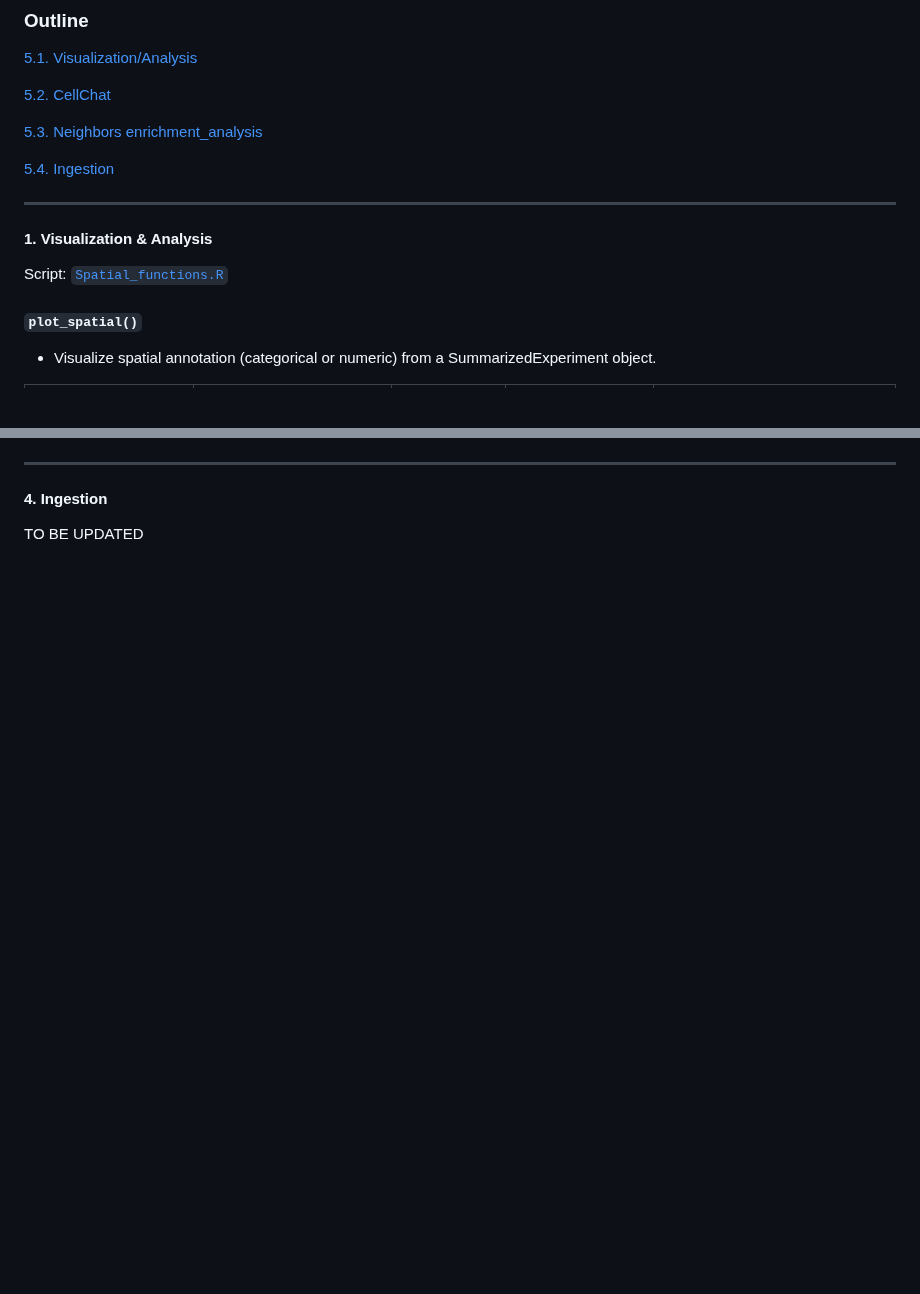
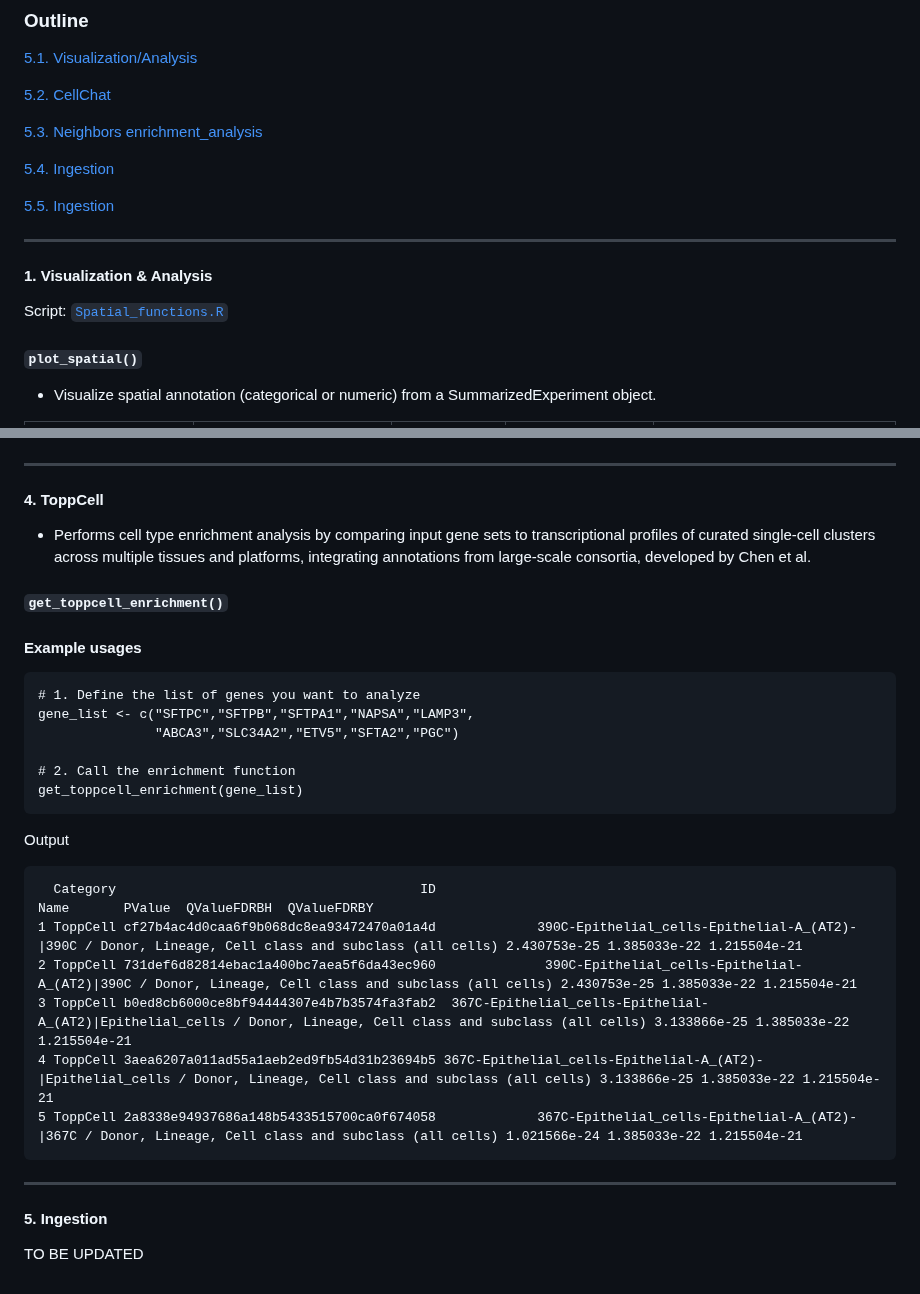
Before and after one commit to shunyasanuma/Spatial_LungChat, a Markdown page: 5.LungChat_functions/README.md, 2 parts joined by grey strips. GitHub-like rendering; blank space fills up the shorter version.

````diff
--- a/5.LungChat_functions/README.md
+++ b/5.LungChat_functions/README.md
@@ -9,5 +9,7 @@
 
 [5.4. Ingestion](#4-Ingestion)
 
+[5.5. Ingestion](#5-Ingestion)
+
 ---
 #### 1. Visualization & Analysis
@@ -895,5 +897,29 @@ Output
 <img src="./figures/analyze_and_plot_neighbors_1.png" alt="Example" width="700"/>
 
 ---
-#### 4. Ingestion
+#### 4. ToppCell
+- Performs cell type enrichment analysis by comparing input gene sets to transcriptional profiles of curated single-cell clusters across multiple tissues and platforms, integrating annotations from large-scale consortia, developed by Chen et al.
+
+#### `get_toppcell_enrichment()`
+#### Example usages
+```
+# 1. Define the list of genes you want to analyze
+gene_list <- c("SFTPC","SFTPB","SFTPA1","NAPSA","LAMP3",
+               "ABCA3","SLC34A2","ETV5","SFTA2","PGC")
+
+# 2. Call the enrichment function
+get_toppcell_enrichment(gene_list)
+```
+Output
+```
+  Category                                       ID                                                                                                             Name       PValue  QValueFDRBH  QValueFDRBY
+1 ToppCell cf27b4ac4d0caa6f9b068dc8ea93472470a01a4d             390C-Epithelial_cells-Epithelial-A_(AT2)-|390C / Donor, Lineage, Cell class and subclass (all cells) 2.430753e-25 1.385033e-22 1.215504e-21
+2 ToppCell 731def6d82814ebac1a400bc7aea5f6da43ec960              390C-Epithelial_cells-Epithelial-A_(AT2)|390C / Donor, Lineage, Cell class and subclass (all cells) 2.430753e-25 1.385033e-22 1.215504e-21
+3 ToppCell b0ed8cb6000ce8bf94444307e4b7b3574fa3fab2  367C-Epithelial_cells-Epithelial-A_(AT2)|Epithelial_cells / Donor, Lineage, Cell class and subclass (all cells) 3.133866e-25 1.385033e-22 1.215504e-21
+4 ToppCell 3aea6207a011ad55a1aeb2ed9fb54d31b23694b5 367C-Epithelial_cells-Epithelial-A_(AT2)-|Epithelial_cells / Donor, Lineage, Cell class and subclass (all cells) 3.133866e-25 1.385033e-22 1.215504e-21
+5 ToppCell 2a8338e94937686a148b5433515700ca0f674058             367C-Epithelial_cells-Epithelial-A_(AT2)-|367C / Donor, Lineage, Cell class and subclass (all cells) 1.021566e-24 1.385033e-22 1.215504e-21
+```
+
+---
+#### 5. Ingestion
 TO BE UPDATED
````
Also changed, not shown: other parts of 5.LungChat_functions/README.md (+1 -1 lines).
